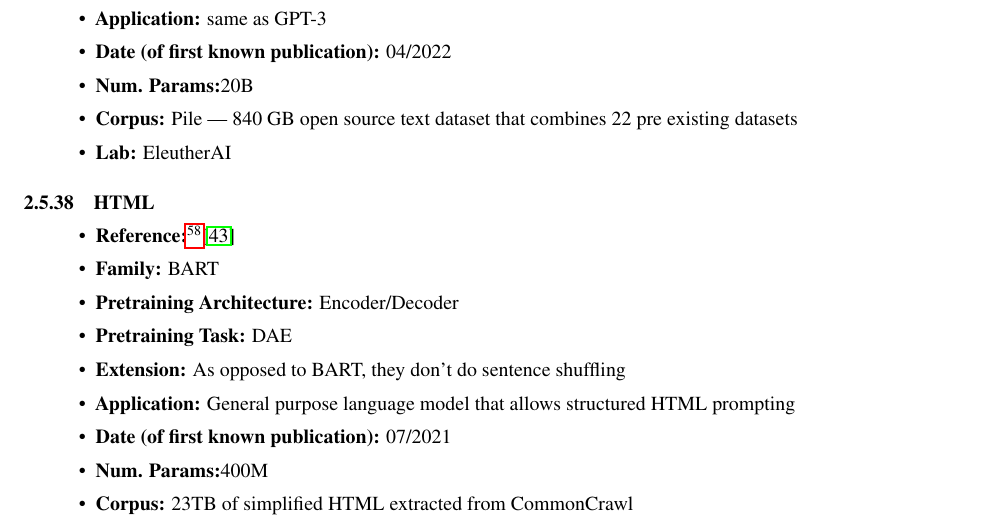
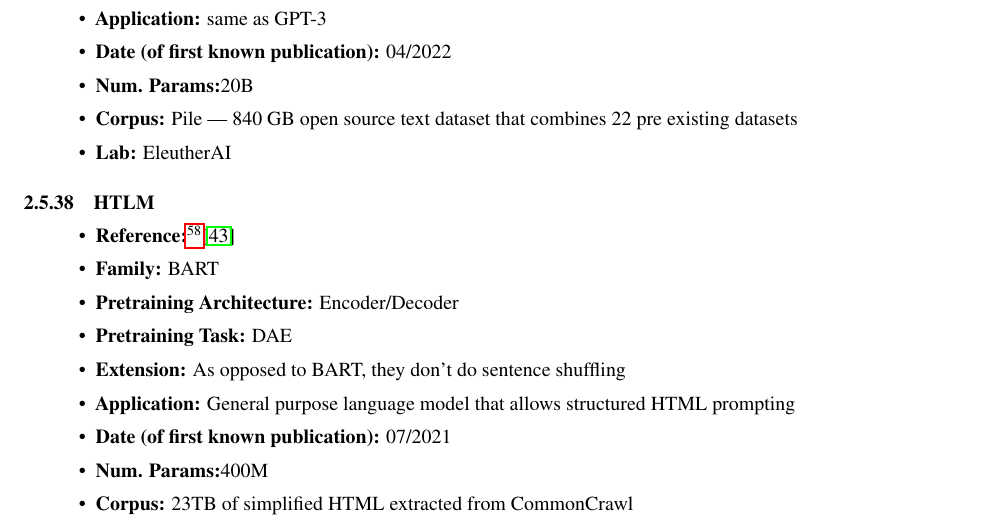
Before and after one commit to xamat/TransformerCatalog, a LaTeX paper (TransformerCatalog.tex): part of page 24 of 37, cut so that both start at the same text. Compiled offline with pdfLaTeX.

Commit message:
HTML -> HTLM

```diff
--- a/TransformerCatalog.tex
+++ b/TransformerCatalog.tex
@@ -757,7 +757,7 @@
                 \item \textbf{Lab:} EleutherAI
             \end{itemize}
 
-\subsubsection{HTML}
+\subsubsection{HTLM}
 
             \begin{itemize}
                 \item \textbf{Reference:}\footnote{\url{https://arxiv.org/abs/2107.06955}}\cite{aghajanyan2021htlm}
```
